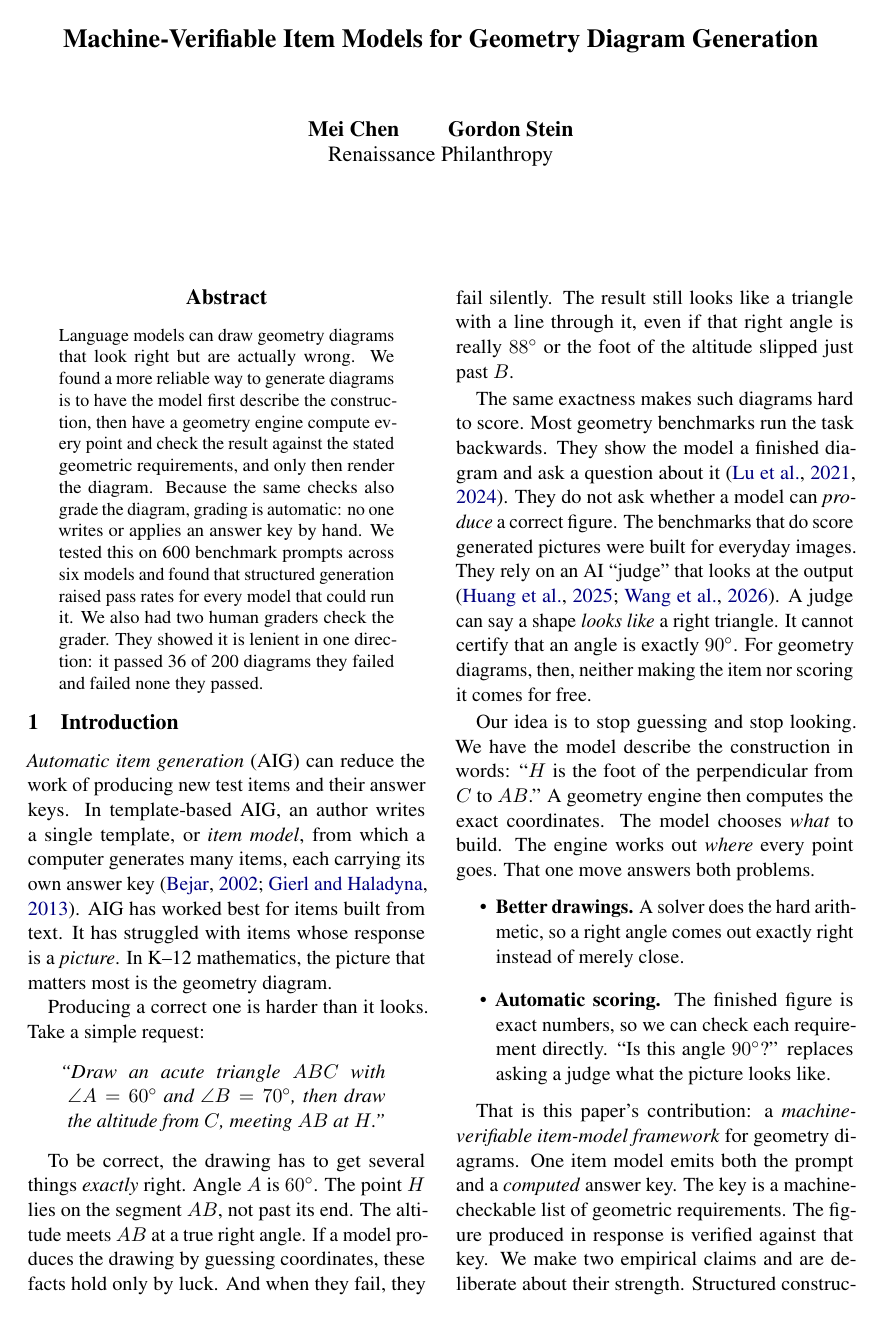
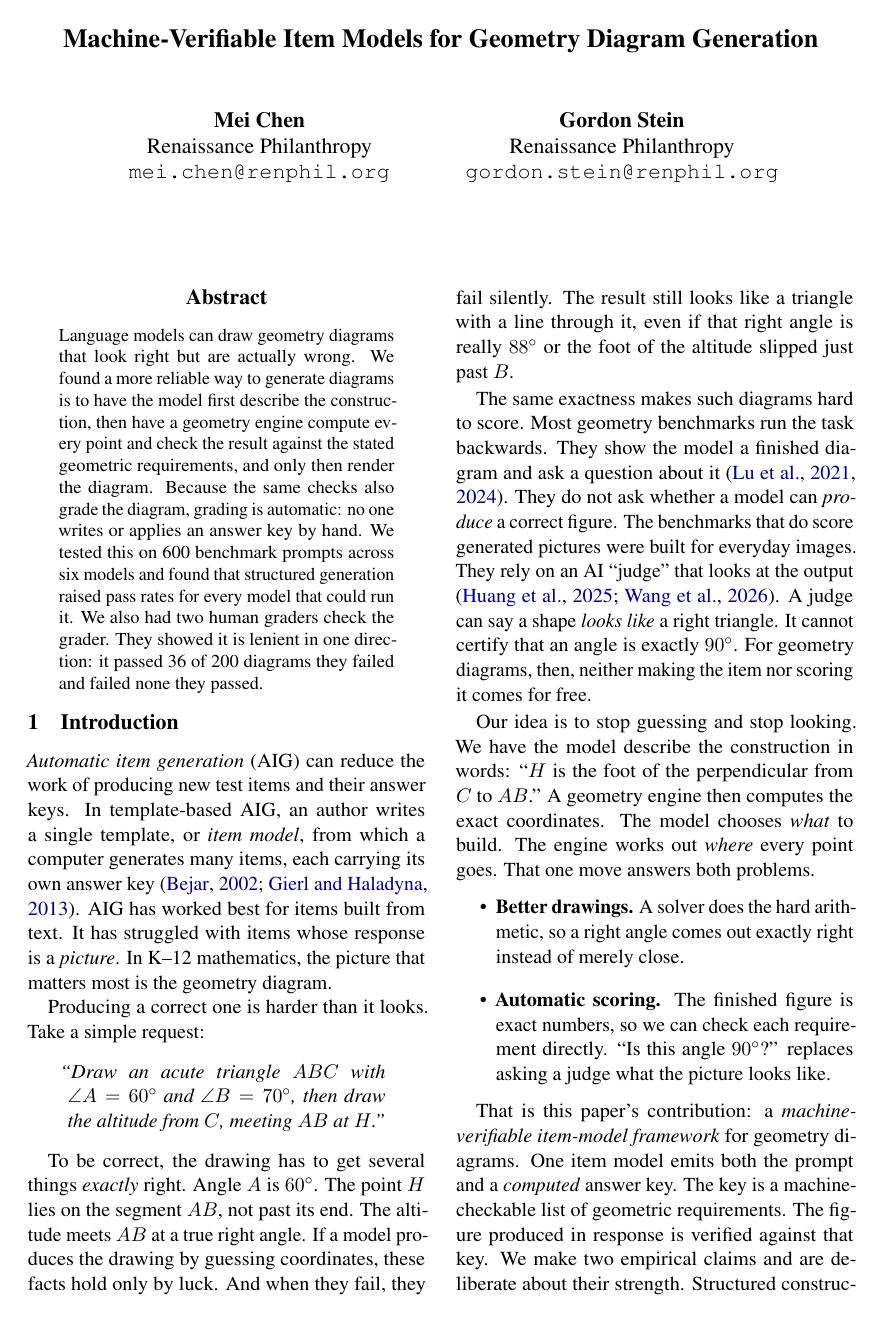
Before and after one commit to RenaissancePhilanthropy/geometry-diagram-generator, a LaTeX paper (paper-ncme/main.tex): page 1 of 7. Compiled offline with pdfLaTeX.

Commit message:
NCME paper: author block with affiliation and emails per author
Co-Authored-By: Claude Fable 5.1 <noreply@anthropic.com>
Claude-Session: https://claude.ai/code/session_016LAZ5UGFEoRFZ3Et3c8r13

```diff
--- a/paper-ncme/main.tex
+++ b/paper-ncme/main.tex
@@ -24,8 +24,12 @@
 \input{preamble}
 
 \title{Machine-Verifiable Item Models for Geometry Diagram Generation}
-\author{Mei Chen \qquad Gordon Stein \\
-  Renaissance Philanthropy}
+\author{Mei Chen \\
+  Renaissance Philanthropy \\
+  \texttt{mei.chen@renphil.org} \And
+  Gordon Stein \\
+  Renaissance Philanthropy \\
+  \texttt{gordon.stein@renphil.org}}
 
 \begin{document}
 \maketitle
```
